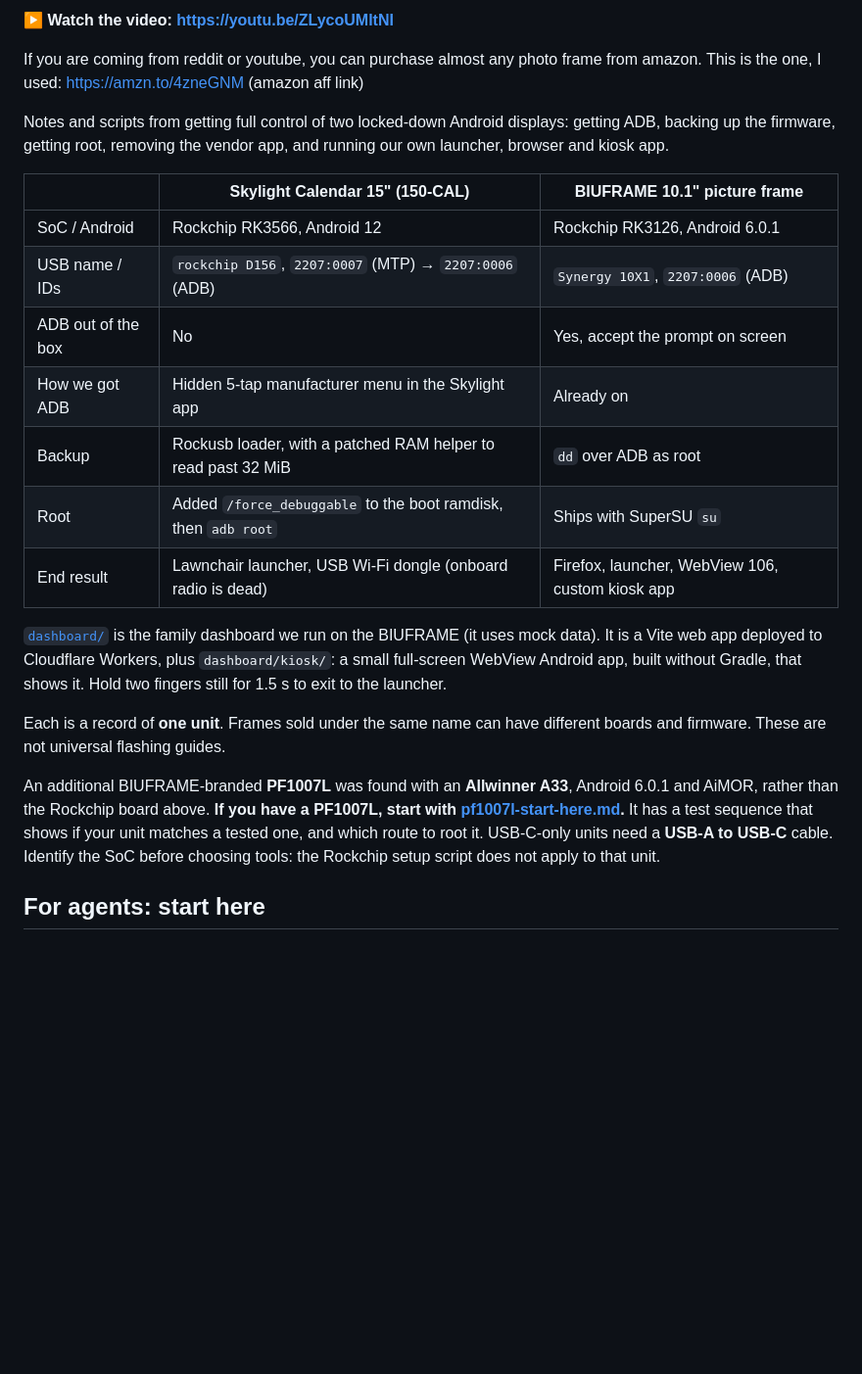
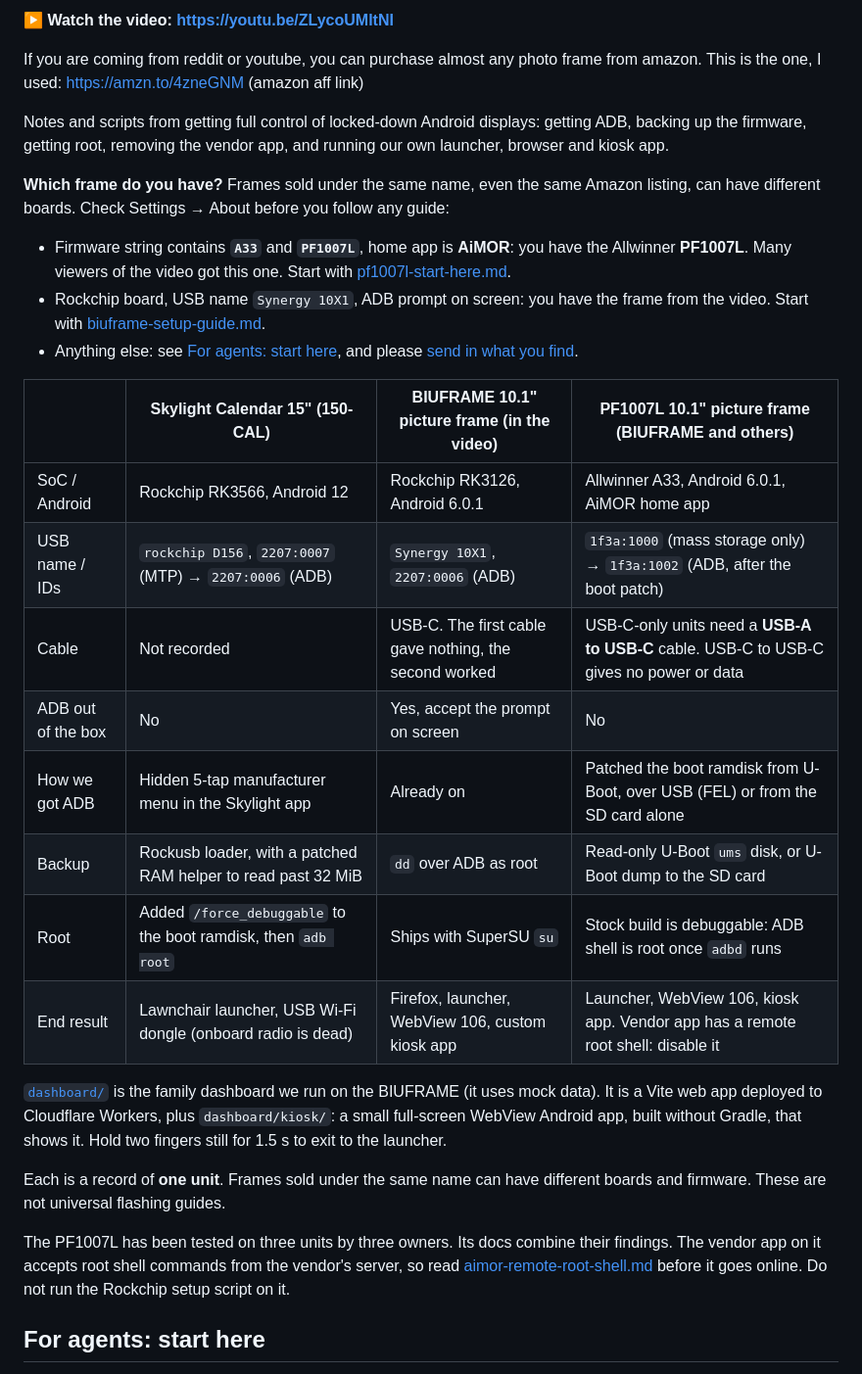
Before and after one commit to agilang/photo-frame-dashboard, a Markdown page: README.md, the part around the change. Shown at 98% size. Rendered like a GitHub page; blank space fills up the shorter version.

Commit message:
docs: add PF1007L to README device table and a which-frame-do-you-have check
Co-Authored-By: Claude Opus 5.5 <noreply@anthropic.com>

```diff
--- a/README.md
+++ b/README.md
@@ -6,19 +6,31 @@
 
 If you are coming from reddit or youtube, you can purchase almost any photo frame from amazon. This is the one, I used: [https://amzn.to/4zneGNM](https://amzn.to/4zneGNM) (amazon aff link)
 
-Notes and scripts from getting full control of two locked-down Android displays: getting ADB,
+Notes and scripts from getting full control of locked-down Android displays: getting ADB,
 backing up the firmware, getting root, removing the vendor app, and running our own launcher,
 browser and kiosk app.
 
-|                    | Skylight Calendar 15" (150-CAL)                                | BIUFRAME 10.1" picture frame                     |
-| ------------------ | -------------------------------------------------------------- | ------------------------------------------------ |
-| SoC / Android      | Rockchip RK3566, Android 12                                    | Rockchip RK3126, Android 6.0.1                   |
-| USB name / IDs     | `rockchip D156`, `2207:0007` (MTP) → `2207:0006` (ADB)         | `Synergy 10X1`, `2207:0006` (ADB)                |
-| ADB out of the box | No                                                             | Yes, accept the prompt on screen                 |
-| How we got ADB     | Hidden 5-tap manufacturer menu in the Skylight app             | Already on                                       |
-| Backup             | Rockusb loader, with a patched RAM helper to read past 32 MiB  | `dd` over ADB as root                            |
-| Root               | Added `/force_debuggable` to the boot ramdisk, then `adb root` | Ships with SuperSU `su`                          |
-| End result         | Lawnchair launcher, USB Wi-Fi dongle (onboard radio is dead)   | Firefox, launcher, WebView 106, custom kiosk app |
+**Which frame do you have?** Frames sold under the same name, even the same Amazon listing, can
+have different boards. Check Settings → About before you follow any guide:
+
+- Firmware string contains **`A33`** and **`PF1007L`**, home app is **AiMOR**: you have the
+  Allwinner **PF1007L**. Many viewers of the video got this one. Start with
+  [pf1007l-start-here.md](docs/pf1007l-start-here.md).
+- Rockchip board, USB name `Synergy 10X1`, ADB prompt on screen: you have the frame from the video.
+  Start with [biuframe-setup-guide.md](docs/biuframe-setup-guide.md).
+- Anything else: see [For agents: start here](#for-agents-start-here), and please
+  [send in what you find](#check-for-updates-and-send-back-what-you-find).
+
+|                    | Skylight Calendar 15" (150-CAL)                                | BIUFRAME 10.1" picture frame (in the video)      | PF1007L 10.1" picture frame (BIUFRAME and others)                                   |
+| ------------------ | -------------------------------------------------------------- | ------------------------------------------------ | ----------------------------------------------------------------------------------- |
+| SoC / Android      | Rockchip RK3566, Android 12                                    | Rockchip RK3126, Android 6.0.1                   | Allwinner A33, Android 6.0.1, AiMOR home app                                         |
+| USB name / IDs     | `rockchip D156`, `2207:0007` (MTP) → `2207:0006` (ADB)         | `Synergy 10X1`, `2207:0006` (ADB)                | `1f3a:1000` (mass storage only) → `1f3a:1002` (ADB, after the boot patch)            |
+| Cable              | Not recorded                                                   | USB-C. The first cable gave nothing, the second worked | USB-C-only units need a **USB-A to USB-C** cable. USB-C to USB-C gives no power or data |
+| ADB out of the box | No                                                             | Yes, accept the prompt on screen                 | No                                                                                  |
+| How we got ADB     | Hidden 5-tap manufacturer menu in the Skylight app             | Already on                                       | Patched the boot ramdisk from U-Boot, over USB (FEL) or from the SD card alone       |
+| Backup             | Rockusb loader, with a patched RAM helper to read past 32 MiB  | `dd` over ADB as root                            | Read-only U-Boot `ums` disk, or U-Boot dump to the SD card                           |
+| Root               | Added `/force_debuggable` to the boot ramdisk, then `adb root` | Ships with SuperSU `su`                          | Stock build is debuggable: ADB shell is root once `adbd` runs                        |
+| End result         | Lawnchair launcher, USB Wi-Fi dongle (onboard radio is dead)   | Firefox, launcher, WebView 106, custom kiosk app | Launcher, WebView 106, kiosk app. Vendor app has a remote root shell: disable it     |
 
 [`dashboard/`](dashboard) is the family dashboard we run on the BIUFRAME (it uses mock data).
 It is a Vite web app deployed to Cloudflare Workers, plus `dashboard/kiosk/`: a small full-screen
@@ -28,12 +40,10 @@ exit to the launcher.
 Each is a record of **one unit**. Frames sold under the same name can have different boards
 and firmware. These are not universal flashing guides.
 
-An additional BIUFRAME-branded **PF1007L** was found with an **Allwinner A33**,
-Android 6.0.1 and AiMOR, rather than the Rockchip board above. **If you have a PF1007L, start
-with [pf1007l-start-here.md](docs/pf1007l-start-here.md).** It has a test sequence that shows if
-your unit matches a tested one, and which route to root it. USB-C-only units need a **USB-A to
-USB-C** cable. Identify the SoC before choosing tools: the Rockchip setup script does not apply
-to that unit.
+The PF1007L has been tested on three units by three owners. Its docs combine their findings.
+The vendor app on it accepts root shell commands from the vendor's server, so read
+[aimor-remote-root-shell.md](docs/aimor-remote-root-shell.md) before it goes online. Do not run
+the Rockchip setup script on it.
 
 ## For agents: start here
 
```
